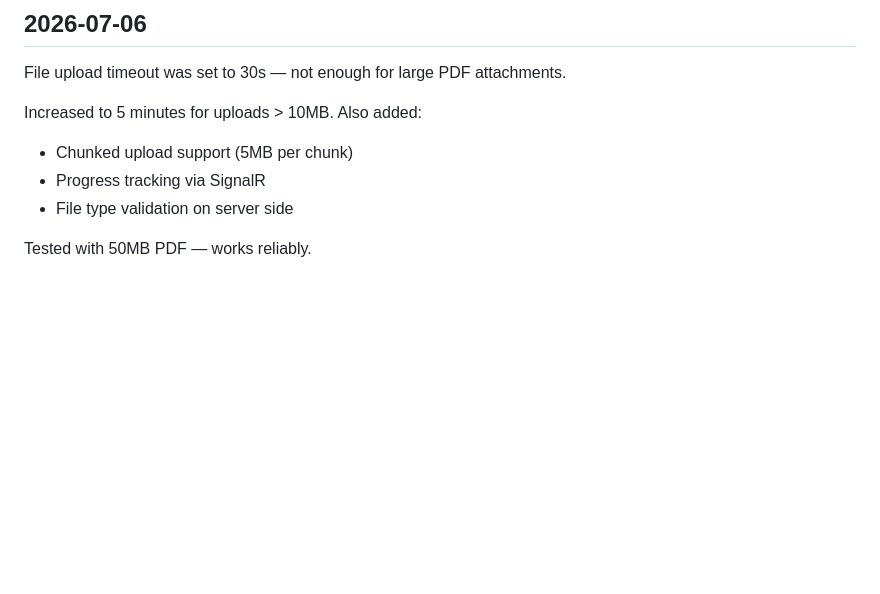
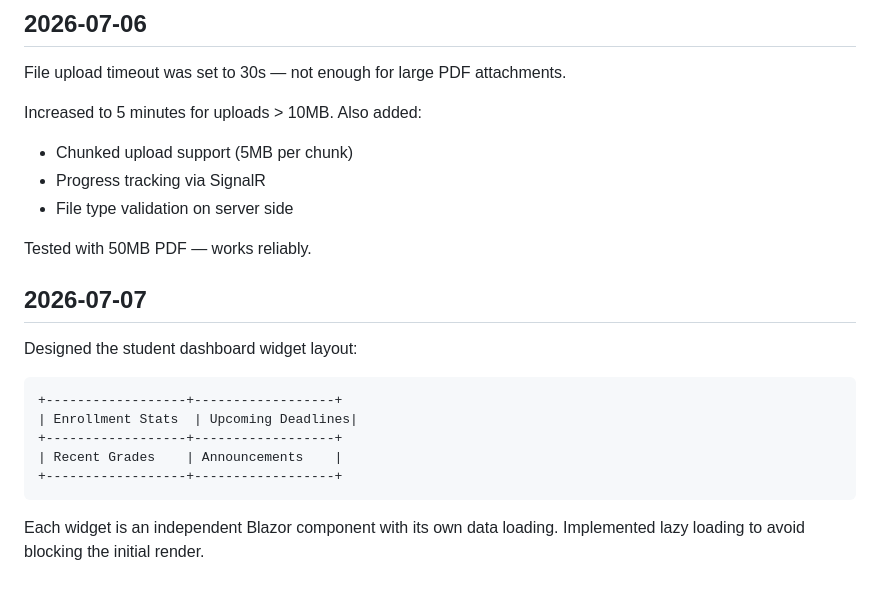
Before and after one commit to PhmHai0702/PRN222_CourseManagement, a Markdown page: devlog.md, the part around the change. Rendered like a GitHub page; blank space fills up the shorter version.

Commit message:
feat: add student dashboard widget

````diff
--- a/devlog.md
+++ b/devlog.md
@@ -134,3 +134,19 @@ Increased to 5 minutes for uploads > 10MB. Also added:
 - File type validation on server side
 
 Tested with 50MB PDF — works reliably.
+
+
+## 2026-07-07
+
+Designed the student dashboard widget layout:
+
+```
++------------------+------------------+
+| Enrollment Stats  | Upcoming Deadlines|
++------------------+------------------+
+| Recent Grades    | Announcements    |
++------------------+------------------+
+```
+
+Each widget is an independent Blazor component with its own data loading.
+Implemented lazy loading to avoid blocking the initial render.
````
